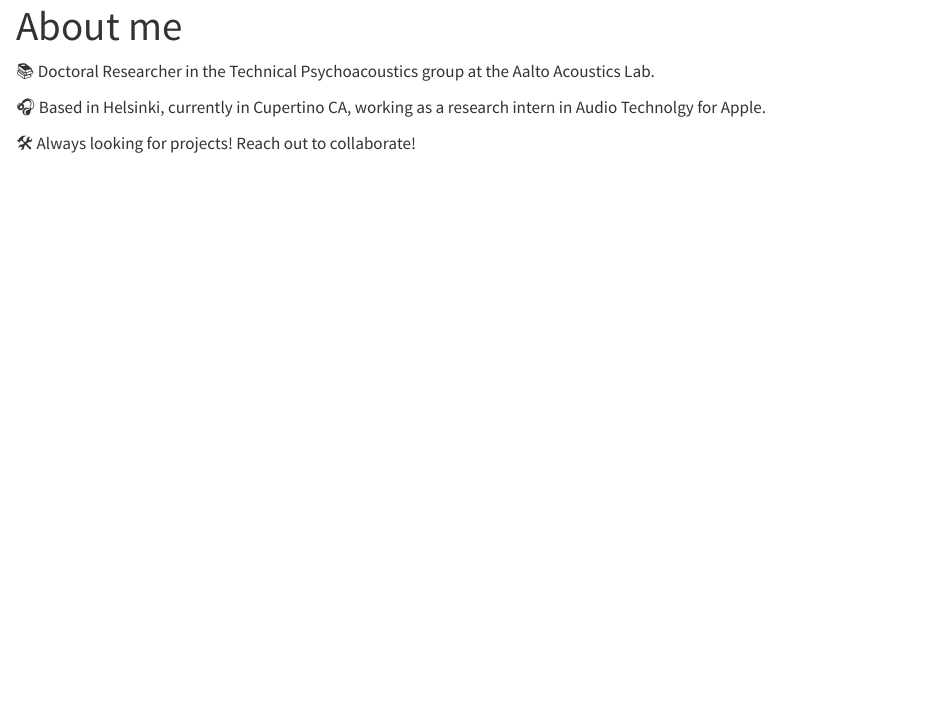
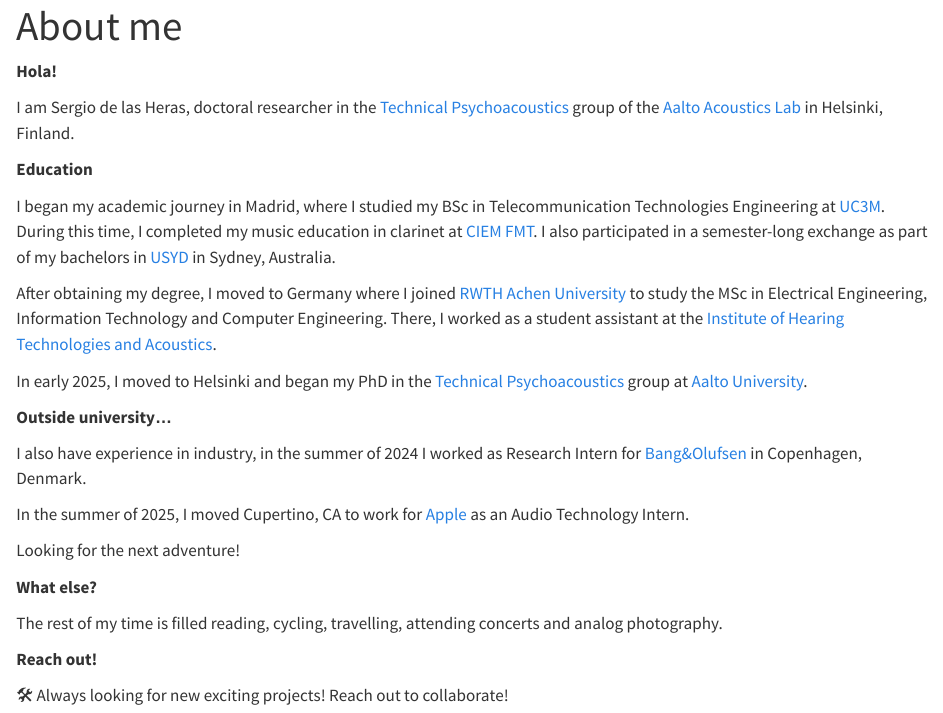
Before and after one commit to sergiodlash/sergiodlash.github.io, a Quarto document (about.qmd): the page in a window 1100 px wide, from its top. Rendered offline with R 4.5, knitr and Pandoc in place of Quarto, with nearby package versions.

Commit message:
update about

```diff
--- a/about.qmd
+++ b/about.qmd
@@ -2,8 +2,32 @@
 title: "About me"
 ---
 
-📚 Doctoral Researcher in the Technical Psychoacoustics group at the Aalto Acoustics Lab.
+**Hola!**
 
-🎧 Based in Helsinki, currently in Cupertino CA, working as a research intern in Audio Technolgy for Apple.
+I am Sergio de las Heras, doctoral researcher in the [Technical Psychoacoustics](https://www.aalto.fi/en/department-of-information-and-communications-engineering/technical-psychoacoustics) group of the [Aalto Acoustics Lab](https://www.aalto.fi/en/aalto-acoustics-lab) in Helsinki, Finland.
 
-🛠 Always looking for projects! Reach out to collaborate!
+**Education**
+
+I began my academic journey in Madrid, where I studied my BSc in Telecommunication Technologies Engineering at [UC3M](https://www.uc3m.es). During this time, I completed my music education in clarinet at [CIEM FMT](https://www.comunidad.madrid/centros/centro-integrado-ensenanzas-artisticas-federico-moreno-torroba). I also participated in a semester-long exchange as part of my bachelors in [USYD](https://www.sydney.edu.au) in Sydney, Australia.
+
+After obtaining my degree, I moved to Germany where I joined [RWTH Achen University](https://www.rwth-aachen.de) to study the MSc in Electrical Engineering, Information Technology and Computer Engineering. There, I worked as a student assistant at the [Institute of Hearing Technologies and Acoustics](https://www.akustik.rwth-aachen.de).
+
+
+In early 2025, I moved to Helsinki and began my PhD in the [Technical Psychoacoustics](https://www.aalto.fi/en/department-of-information-and-communications-engineering/technical-psychoacoustics) group at [Aalto University](https://www.aalto.fi/en/aalto-acoustics-lab).
+
+**Outside university...**
+
+I also have experience in industry, in the summer of 2024 I worked as Research Intern for [Bang&Olufsen](https://www.bang-olufsen.com) in Copenhagen, Denmark.
+
+In the summer of 2025, I moved Cupertino, CA to work for [Apple](https://www.apple.com) as an Audio Technology Intern.
+
+Looking for the next adventure!
+
+**What else?**
+
+The rest of my time is filled reading, cycling, travelling, attending concerts and analog photography.
+
+
+**Reach out!**
+
+🛠 Always looking for new exciting projects! Reach out to collaborate!
```
Also changed, not shown: index.qmd (+2 -5 lines), docs/search.json, 2 other files.
